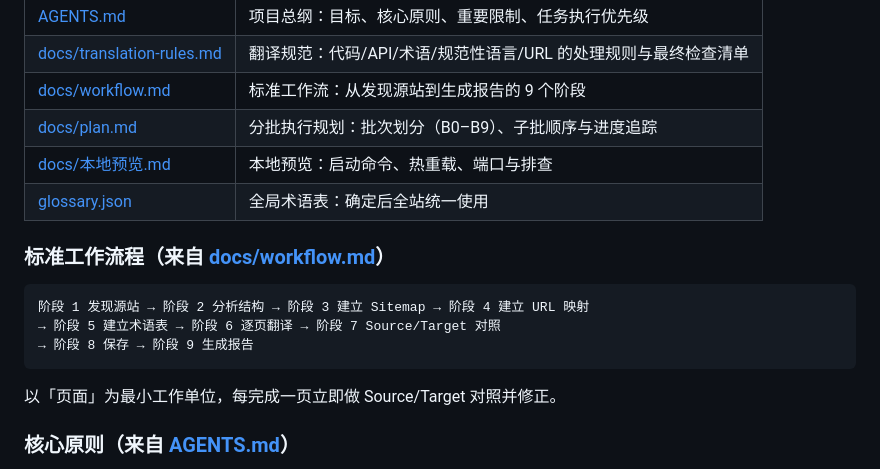
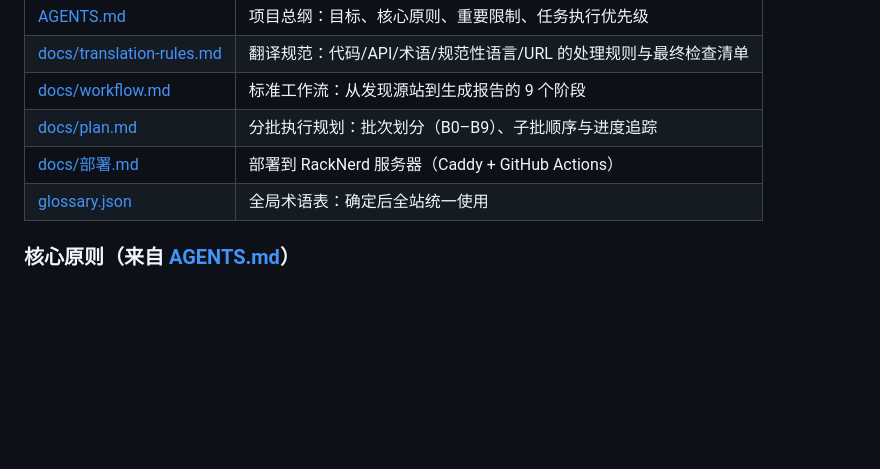
Before and after one commit to Yinzhaoqian/modelcontextprotocol-zh, a Markdown page: README.md, the part around one of its changes. Rendered like a GitHub page; blank space fills up the shorter version.

````diff
--- a/README.md
+++ b/README.md
@@ -47,18 +87,8 @@ AGENTS.md           项目总纲与核心原则
 | [docs/translation-rules.md](docs/translation-rules.md) | 翻译规范：代码/API/术语/规范性语言/URL 的处理规则与最终检查清单 |
 | [docs/workflow.md](docs/workflow.md) | 标准工作流：从发现源站到生成报告的 9 个阶段 |
 | [docs/plan.md](docs/plan.md) | 分批执行规划：批次划分（B0–B9）、子批顺序与进度追踪 |
-| [docs/本地预览.md](docs/本地预览.md) | 本地预览：启动命令、热重载、端口与排查 |
+| [docs/部署.md](docs/部署.md) | 部署到 RackNerd 服务器（Caddy + GitHub Actions）|
 | [glossary.json](glossary.json) | 全局术语表：确定后全站统一使用 |
-
-### 标准工作流程（来自 [docs/workflow.md](docs/workflow.md)）
-
-```text
-阶段 1 发现源站 → 阶段 2 分析结构 → 阶段 3 建立 Sitemap → 阶段 4 建立 URL 映射
-→ 阶段 5 建立术语表 → 阶段 6 逐页翻译 → 阶段 7 Source/Target 对照
-→ 阶段 8 保存 → 阶段 9 生成报告
-```
-
-以「页面」为最小工作单位，每完成一页立即做 Source/Target 对照并修正。
 
 ### 核心原则（来自 [AGENTS.md](AGENTS.md)）
 
````
Also changed, not shown: other parts of README.md (+52 -12 lines).
